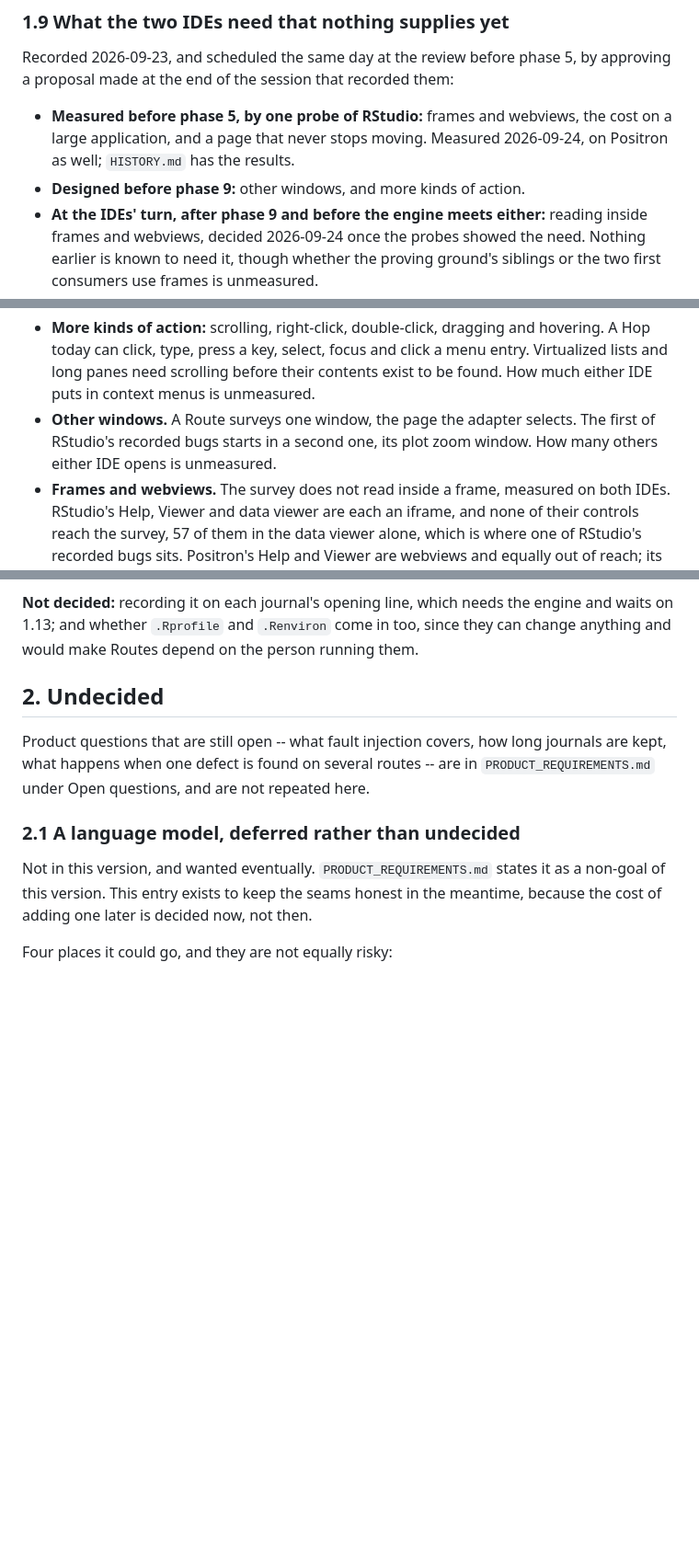
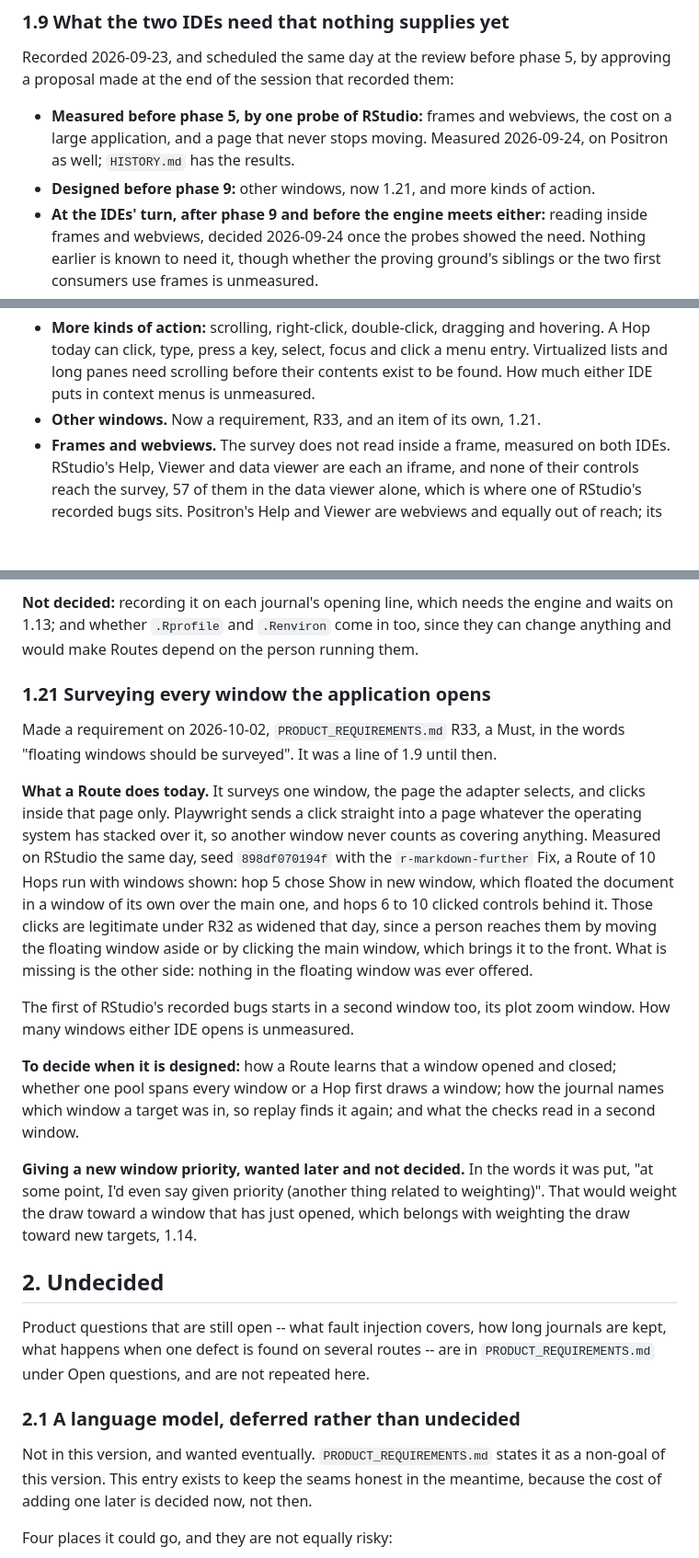
Before and after one commit to ronplusron/phileas, a Markdown page: docs/OUTSTANDING.md, 3 parts joined by grey strips. Shown at 92% size. Rendered like a GitHub page; blank space fills up the shorter version.

Commit message:
Require surveying every window, as R33, and widen R32 to windows brought forward

```diff
--- a/docs/OUTSTANDING.md
+++ b/docs/OUTSTANDING.md
@@ -273,7 +273,8 @@ by approving a proposal made at the end of the session that recorded them:
 - **Measured before phase 5, by one probe of RStudio:** frames and webviews,
   the cost on a large application, and a page that never stops moving.
   Measured 2026-09-24, on Positron as well; `HISTORY.md` has the results.
-- **Designed before phase 9:** other windows, and more kinds of action.
+- **Designed before phase 9:** other windows, now 1.21, and more kinds of
+  action.
 - **At the IDEs' turn, after phase 9 and before the engine meets either:**
   reading inside frames and webviews, decided 2026-09-24 once the probes
   showed the need. Nothing earlier is known to need it, though whether the
@@ -298,9 +299,7 @@ repeating it.
   menu entry.
   Virtualized lists and long panes need scrolling before their contents exist
   to be found. How much either IDE puts in context menus is unmeasured.
-- **Other windows.** A Route surveys one window, the page the adapter selects.
-  The first of RStudio's recorded bugs starts in a second one, its plot zoom
-  window. How many others either IDE opens is unmeasured.
+- **Other windows.** Now a requirement, R33, and an item of its own, 1.21.
 - **Frames and webviews.** The survey does not read inside a frame, measured
   on both IDEs. RStudio's Help, Viewer and data viewer are each an iframe, and
   none of their controls reach the survey, 57 of them in the data viewer
@@ -684,6 +683,37 @@ on a machine where packages were installed there, a Route sees none of them.
 the engine and waits on 1.13; and whether `.Rprofile` and `.Renviron` come
 in too, since they can change anything and would make Routes depend on the
 person running them.
+
+### 1.21 Surveying every window the application opens
+
+Made a requirement on 2026-10-02, `PRODUCT_REQUIREMENTS.md` R33, a Must, in
+the words "floating windows should be surveyed". It was a line of 1.9 until
+then.
+
+**What a Route does today.** It surveys one window, the page the adapter
+selects, and clicks inside that page only. Playwright sends a click straight
+into a page whatever the operating system has stacked over it, so another
+window never counts as covering anything. Measured on RStudio the same day,
+seed `898df070194f` with the `r-markdown-further` Fix, a Route of 10 Hops
+run with windows shown: hop 5 chose Show in new window, which floated the
+document in a window of its own over the main one, and hops 6 to 10 clicked
+controls behind it. Those clicks are legitimate under R32 as widened that
+day, since a person reaches them by moving the floating window aside or by
+clicking the main window, which brings it to the front. What is missing is
+the other side: nothing in the floating window was ever offered.
+
+The first of RStudio's recorded bugs starts in a second window too, its plot
+zoom window. How many windows either IDE opens is unmeasured.
+
+**To decide when it is designed:** how a Route learns that a window opened
+and closed; whether one pool spans every window or a Hop first draws a
+window; how the journal names which window a target was in, so replay finds
+it again; and what the checks read in a second window.
+
+**Giving a new window priority, wanted later and not decided.** In the words
+it was put, "at some point, I'd even say given priority (another thing
+related to weighting)". That would weight the draw toward a window that has
+just opened, which belongs with weighting the draw toward new targets, 1.14.
 
 ## 2. Undecided
 
```
Also changed, not shown: docs/PRODUCT_REQUIREMENTS.md (+14 -2 lines).
